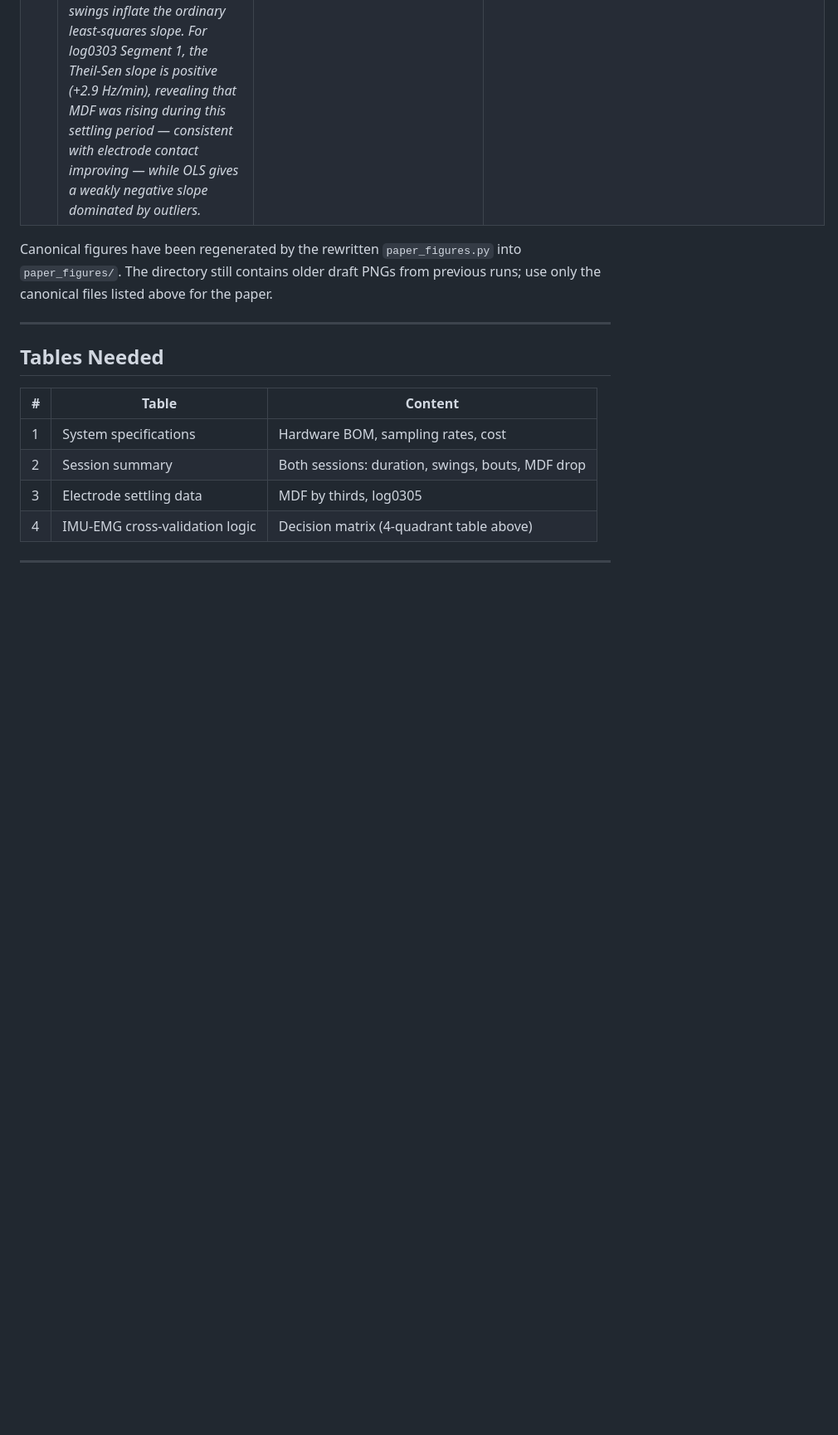
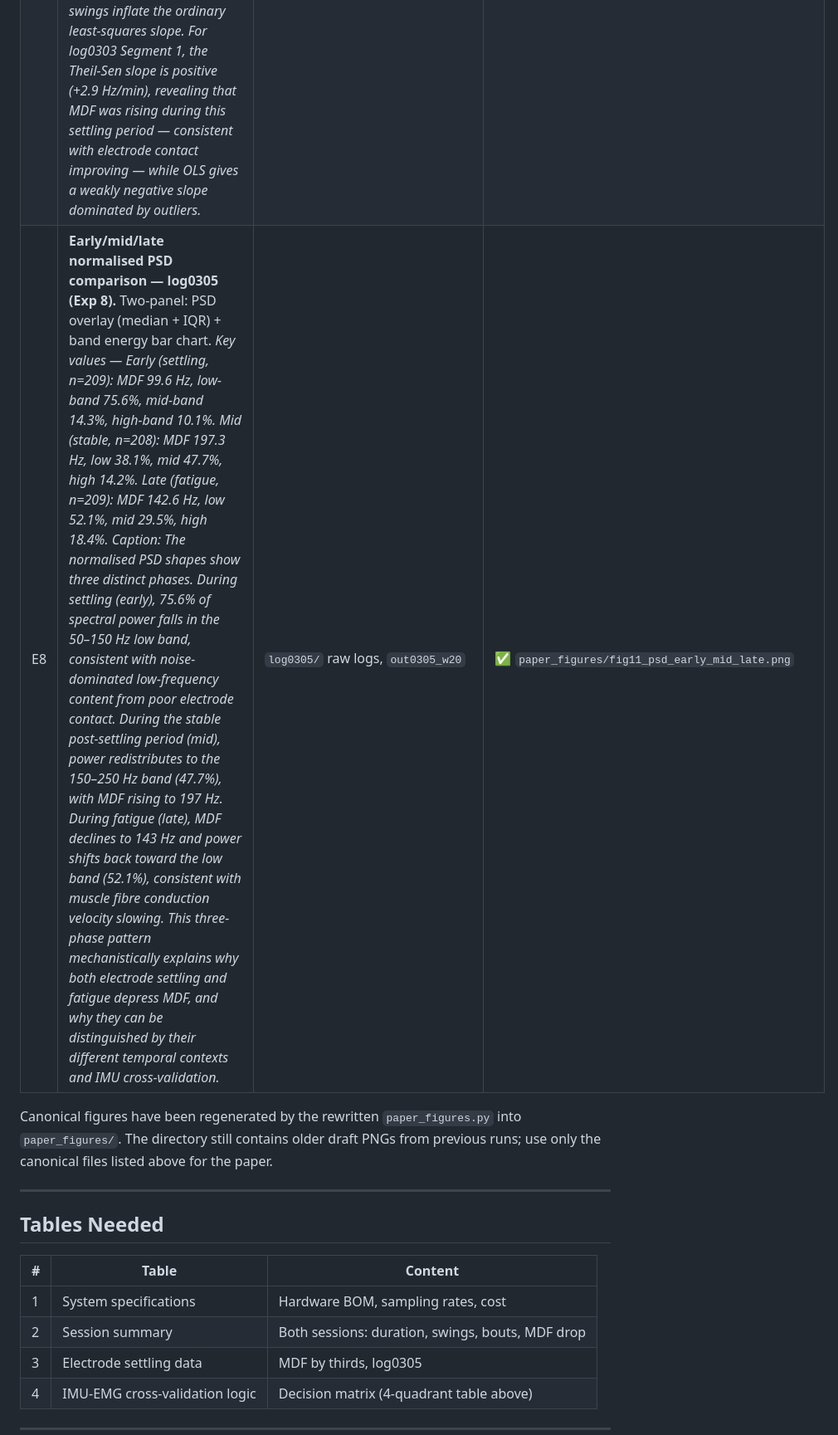
Before and after one commit to RyanWangTheCoder/emg_util, a Markdown page: paper.md, the part around the change. Shown at 83% size. Rendered like a GitHub page; blank space fills up the shorter version.

```diff
--- a/paper.md
+++ b/paper.md
@@ -312,6 +312,7 @@ This work is, to our knowledge, the first to: (1) quantify forearm electrode set
 | 8 | **Experiment 10: High-dynamic IMU event PSD gateway analysis** — NULL/NEGATIVE result. acc_dyn peak finds swing apex (median offset −4.7 ms from gyro peak), not ball contact. Near-peak delta_log_hf_lf = −0.265 (negative). Batch C deprioritized. Generated separately by `exp10_high_dynamic_psd.py`. | `log0305/` raw logs, `out0305_w20` | ✅ `paper_figures/fig8_high_dynamic_event_psd.png` |
 | E6 | **Experiment 6: IMU-quiet EMG baseline tracker — both sessions.** DC-removed raw EMG RMS during sliding windows where gyro < 50 dps (500 ms), two-panel: log0305 + log0303. *Wording: DC-removed raw EMG RMS; not equivalent to preprocessed 50–450 Hz RMS; may include grip tension and low-frequency artifacts. Key values — log0305: Early 114.7±185.1, Mid 51.1±44.3 (2.24× ratio). log0303: Seg1 13.2 vs Seg2 67.1 (Δ=+53.9). Caption: DC-removed raw EMG RMS during IMU-quiet windows (gyro < 50 dps) shows 2.24× higher amplitude in the early session of log0305, consistent with electrode settling. In log0303, baseline amplitude is markedly different between segments separated by the 66-min BLE gap. Note: these windows are not restricted to between-swing gaps; any IMU-quiet period in the full session qualifies.* | `log0305/`, `log0303/` raw logs | ✅ `paper_figures/fig9_rest_noise_floor.png` |
 | E7 | **Robust fatigue slope — outlier detection + OLS vs Theil-Sen (Exp 7).** Two-panel: log0305 post-warmup + log0303 Seg1. MAD filter (3×MAD threshold, 7-swing window). *Key values — log0305: 18.2% outliers; OLS slope barely changes (−0.571→−0.558 Hz/min); Theil-Sen much shallower (−0.117 Hz/min), indicating a few extreme drops inflate OLS. log0303 Seg1: Theil-Sen slope = +2.9 Hz/min (positive — MDF rising during settling). Caption: MAD-based outlier filtering flags 18–22% of swings as transient artifacts. For log0305, OLS slope is robust to outlier removal, but the Theil-Sen estimate is substantially shallower than OLS, indicating that a small number of extreme low-MDF swings inflate the ordinary least-squares slope. For log0303 Segment 1, the Theil-Sen slope is positive (+2.9 Hz/min), revealing that MDF was rising during this settling period — consistent with electrode contact improving — while OLS gives a weakly negative slope dominated by outliers.* | `out0305_w20`, `out0303_seg1` | ✅ `paper_figures/fig10_outlier_robust_slope.png` |
+| E8 | **Early/mid/late normalised PSD comparison — log0305 (Exp 8).** Two-panel: PSD overlay (median + IQR) + band energy bar chart. *Key values — Early (settling, n=209): MDF 99.6 Hz, low-band 75.6%, mid-band 14.3%, high-band 10.1%. Mid (stable, n=208): MDF 197.3 Hz, low 38.1%, mid 47.7%, high 14.2%. Late (fatigue, n=209): MDF 142.6 Hz, low 52.1%, mid 29.5%, high 18.4%. Caption: The normalised PSD shapes show three distinct phases. During settling (early), 75.6% of spectral power falls in the 50–150 Hz low band, consistent with noise-dominated low-frequency content from poor electrode contact. During the stable post-settling period (mid), power redistributes to the 150–250 Hz band (47.7%), with MDF rising to 197 Hz. During fatigue (late), MDF declines to 143 Hz and power shifts back toward the low band (52.1%), consistent with muscle fibre conduction velocity slowing. This three-phase pattern mechanistically explains why both electrode settling and fatigue depress MDF, and why they can be distinguished by their different temporal contexts and IMU cross-validation.* | `log0305/` raw logs, `out0305_w20` | ✅ `paper_figures/fig11_psd_early_mid_late.png` |
 
 Canonical figures have been regenerated by the rewritten `paper_figures.py` into `paper_figures/`. The directory still contains older draft PNGs from previous runs; use only the canonical files listed above for the paper.
 
```
Also changed, not shown: todo.md (+12 -5 lines), paper_figures/fig10_outlier_robust_slope.png (added), paper_figures/fig11_psd_early_mid_late.png (added), 4 other files.
